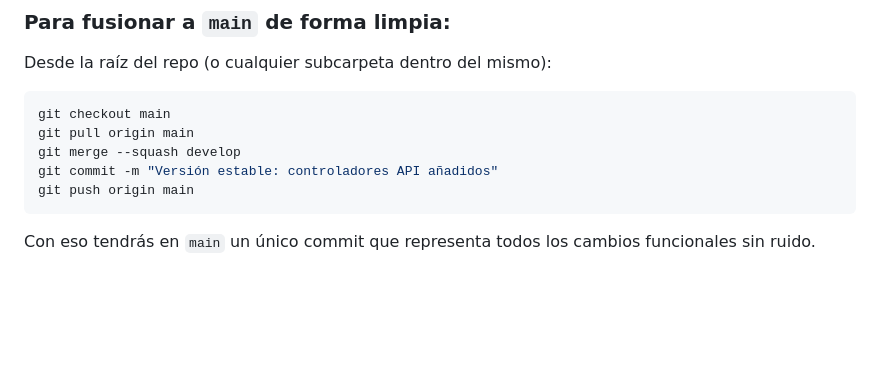
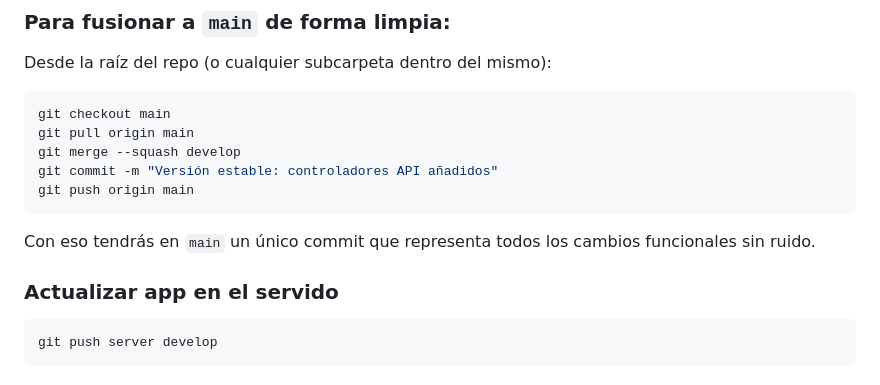
Before and after one commit to YohannaGelo/rgconecta, a Markdown page: apuntesAPP.md, the part around the change. Drawn GitHub-style; blank space fills up the shorter version.

Commit message:
feat: merge II de frontend para primer despliegue

````diff
--- a/apuntesAPP.md
+++ b/apuntesAPP.md
@@ -277,3 +277,10 @@ git push origin main
 ```
 
 Con eso tendrás en `main` un único commit que representa todos los cambios funcionales sin ruido.
+
+
+### Actualizar app en el servido
+
+```bash
+git push server develop
+```
````
